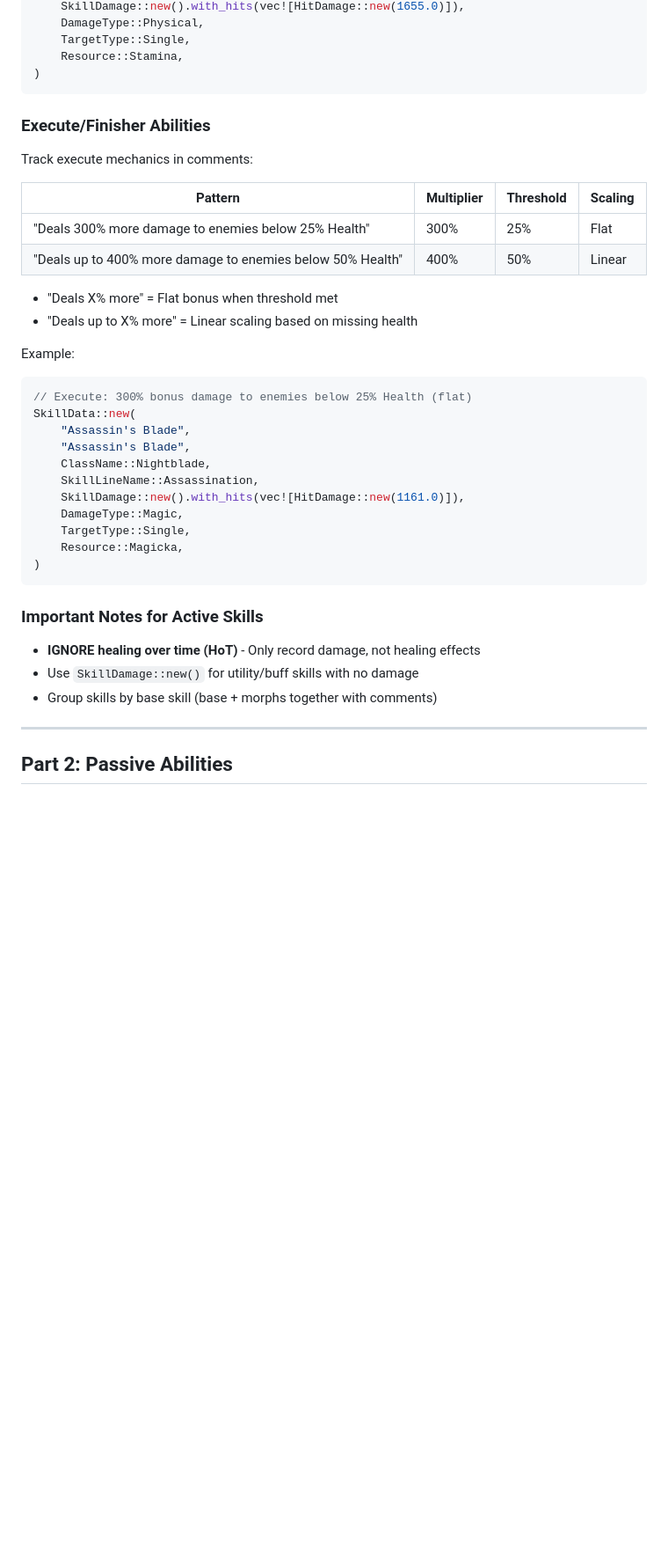
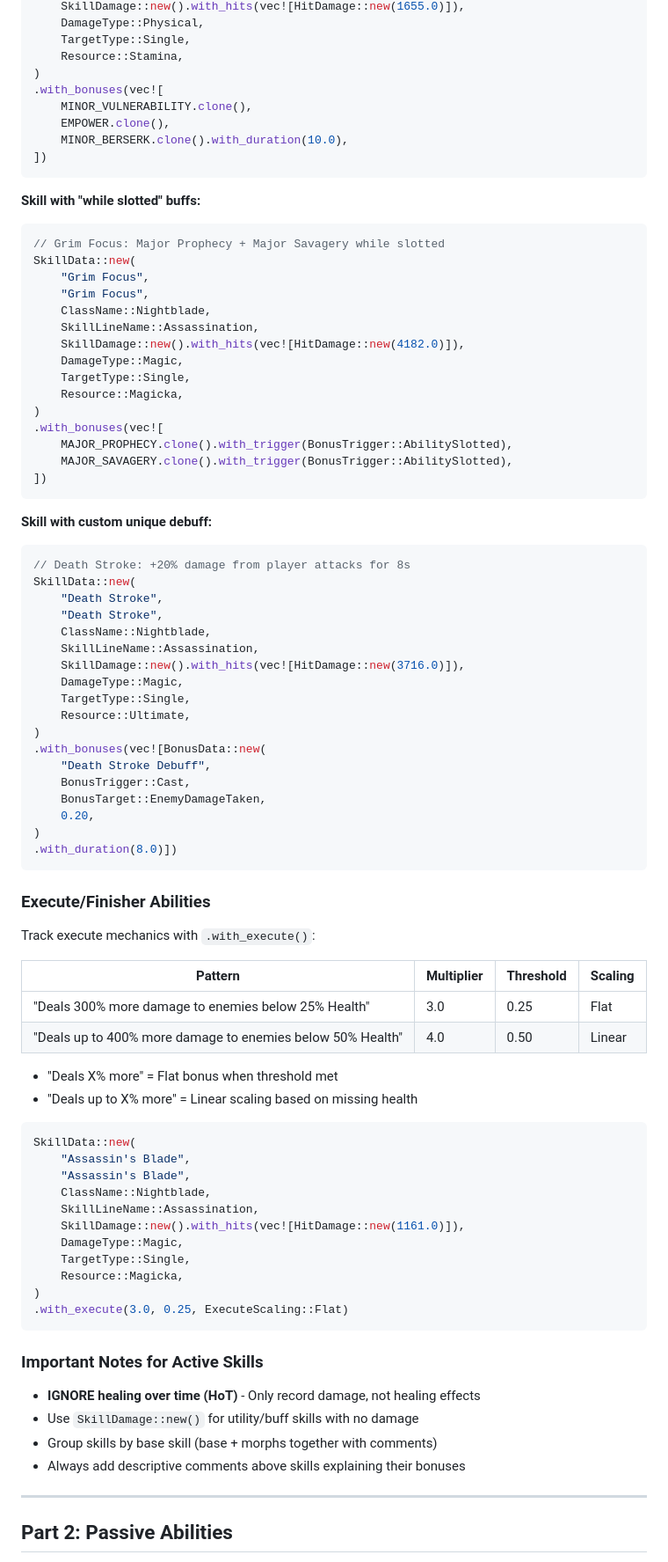
Before and after one commit to jrposada/eso-build-calculator, a Markdown page: .claude/commands/add-skills.md, the part around one of its changes. Shown at 88% size. Rendered like a GitHub page; blank space fills up the shorter version.

````diff
--- a/.claude/commands/add-skills.md
+++ b/.claude/commands/add-skills.md
@@ -250,23 +307,67 @@ SkillData::new(
     TargetType::Single,
     Resource::Stamina,
 )
+.with_bonuses(vec![
+    MINOR_VULNERABILITY.clone(),
+    EMPOWER.clone(),
+    MINOR_BERSERK.clone().with_duration(10.0),
+])
+```
+
+**Skill with "while slotted" buffs:**
+```rust
+// Grim Focus: Major Prophecy + Major Savagery while slotted
+SkillData::new(
+    "Grim Focus",
+    "Grim Focus",
+    ClassName::Nightblade,
+    SkillLineName::Assassination,
+    SkillDamage::new().with_hits(vec![HitDamage::new(4182.0)]),
+    DamageType::Magic,
+    TargetType::Single,
+    Resource::Magicka,
+)
+.with_bonuses(vec![
+    MAJOR_PROPHECY.clone().with_trigger(BonusTrigger::AbilitySlotted),
+    MAJOR_SAVAGERY.clone().with_trigger(BonusTrigger::AbilitySlotted),
+])
+```
+
+**Skill with custom unique debuff:**
+```rust
+// Death Stroke: +20% damage from player attacks for 8s
+SkillData::new(
+    "Death Stroke",
+    "Death Stroke",
+    ClassName::Nightblade,
+    SkillLineName::Assassination,
+    SkillDamage::new().with_hits(vec![HitDamage::new(3716.0)]),
+    DamageType::Magic,
+    TargetType::Single,
+    Resource::Ultimate,
+)
+.with_bonuses(vec![BonusData::new(
+    "Death Stroke Debuff",
+    BonusTrigger::Cast,
+    BonusTarget::EnemyDamageTaken,
+    0.20,
+)
+.with_duration(8.0)])
 ```
 
 ### Execute/Finisher Abilities
 
-Track execute mechanics in comments:
+Track execute mechanics with `.with_execute()`:
 
 | Pattern | Multiplier | Threshold | Scaling |
 |---------|------------|-----------|---------|
-| "Deals 300% more damage to enemies below 25% Health" | 300% | 25% | Flat |
-| "Deals up to 400% more damage to enemies below 50% Health" | 400% | 50% | Linear |
+| "Deals 300% more damage to enemies below 25% Health" | 3.0 | 0.25 | Flat |
+| "Deals up to 400% more damage to enemies below 50% Health" | 4.0 | 0.50 | Linear |
 
 - "Deals X% more" = Flat bonus when threshold met
 - "Deals up to X% more" = Linear scaling based on missing health
 
-Example:
 ```rust
-// Execute: 300% bonus damage to enemies below 25% Health (flat)
 SkillData::new(
     "Assassin's Blade",
     "Assassin's Blade",
@@ -277,6 +378,7 @@ SkillData::new(
     TargetType::Single,
     Resource::Magicka,
 )
+.with_execute(3.0, 0.25, ExecuteScaling::Flat)
 ```
 
 ### Important Notes for Active Skills
@@ -284,6 +386,7 @@ SkillData::new(
 - **IGNORE healing over time (HoT)** - Only record damage, not healing effects
 - Use `SkillDamage::new()` for utility/buff skills with no damage
 - Group skills by base skill (base + morphs together with comments)
+- Always add descriptive comments above skills explaining their bonuses
 
 ---
 
````
Also changed, not shown: other parts of .claude/commands/add-skills.md (+133 -43 lines).
